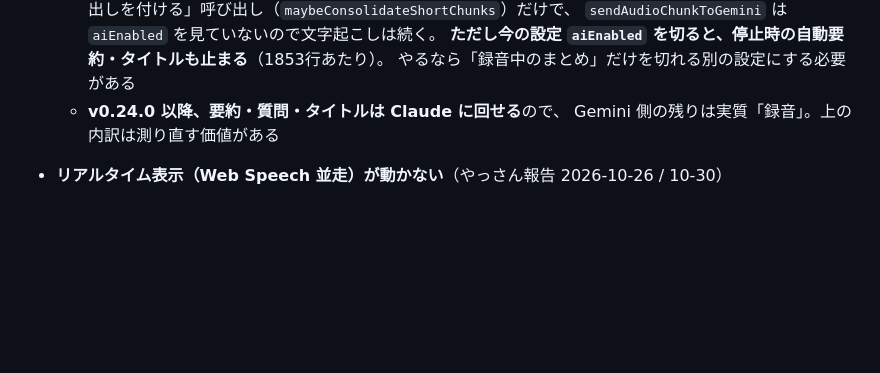
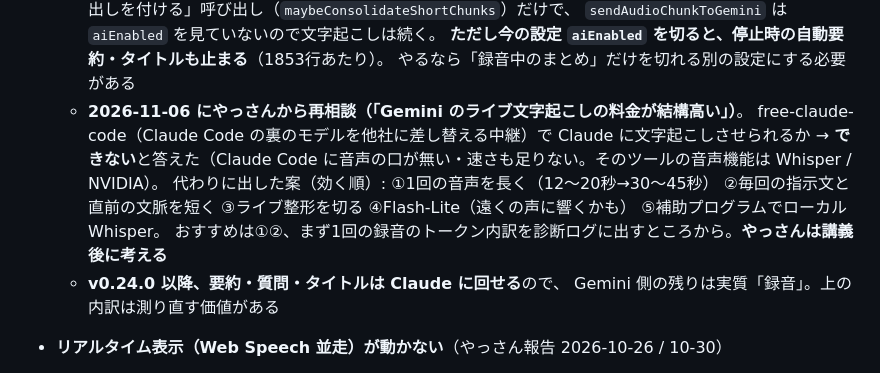
Before and after one commit to bayashievolution/dictation, a Markdown page: TODO.md, the part around the change. Drawn GitHub-style; blank space fills up the shorter version.

Commit message:
TODO.md: ライブ文字起こしの料金の相談（2026-11-06）と出した案を記録
Co-Authored-By: Claude Opus 5.5 <noreply@anthropic.com>
Claude-Session: https://claude.ai/code/session_01Pw2oJJdz8uJpBi2JX37NhZ

```diff
--- a/TODO.md
+++ b/TODO.md
@@ -55,6 +55,12 @@
     `sendAudioChunkToGemini` は `aiEnabled` を見ていないので文字起こしは続く。
     **ただし今の設定 `aiEnabled` を切ると、停止時の自動要約・タイトルも止まる**（1853行あたり）。
     やるなら「録音中のまとめ」だけを切れる別の設定にする必要がある
+  - **2026-11-06 にやっさんから再相談（「Gemini のライブ文字起こしの料金が結構高い」）**。
+    free-claude-code（Claude Code の裏のモデルを他社に差し替える中継）で Claude に文字起こしさせられるか
+    → **できない**と答えた（Claude Code に音声の口が無い・速さも足りない。そのツールの音声機能は Whisper / NVIDIA）。
+    代わりに出した案（効く順）: ①1回の音声を長く（12〜20秒→30〜45秒） ②毎回の指示文と直前の文脈を短く
+    ③ライブ整形を切る ④Flash-Lite（遠くの声に響くかも） ⑤補助プログラムでローカル Whisper。
+    おすすめは①②、まず1回の録音のトークン内訳を診断ログに出すところから。**やっさんは講義後に考える**
   - **v0.24.0 以降、要約・質問・タイトルは Claude に回せる**ので、
     Gemini 側の残りは実質「録音」。上の内訳は測り直す価値がある
 
```
